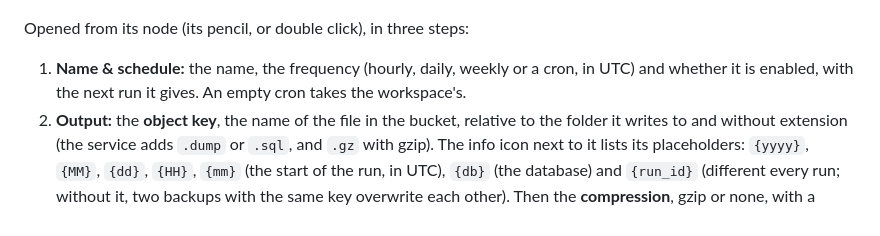
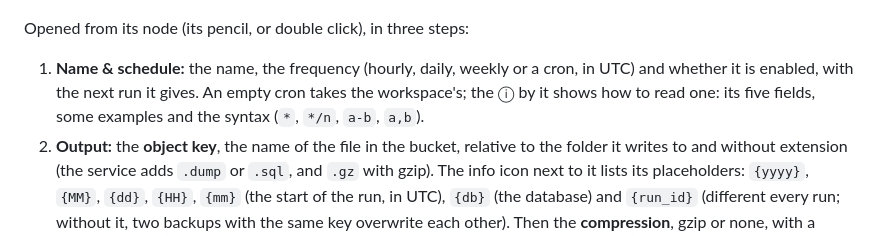
Before and after one commit to Root-101/dumpling, a Markdown page: docs/console.md, the part around the change. Rendered like a GitHub page.

```diff
--- a/docs/console.md
+++ b/docs/console.md
@@ -116,7 +116,9 @@ up: each source connects and `pg_dump` can dump it, each destination takes a wri
 Opened from its node (its pencil, or double click), in three steps:
 
 1. **Name & schedule:** the name, the frequency (hourly, daily, weekly or a cron, in UTC) and
-   whether it is enabled, with the next run it gives. An empty cron takes the workspace's.
+   whether it is enabled, with the next run it gives. An empty cron takes the workspace's; the ⓘ
+   by it shows how to read one: its five fields, some examples and the syntax (`*`, `*/n`, `a-b`,
+   `a,b`).
 2. **Output:** the **object key**, the name of the file in the bucket, relative to the folder it
    writes to and without extension (the service adds `.dump` or `.sql`, and `.gz` with gzip). The
    info icon next to it lists its placeholders: `{yyyy}`, `{MM}`, `{dd}`, `{HH}`, `{mm}` (the start
```
Also changed, not shown: ROADMAP.md (+5 -1 lines), console/CHANGELOG.md (+1 -0 lines), docs/design/screens/08-config.png, 6 other files.
